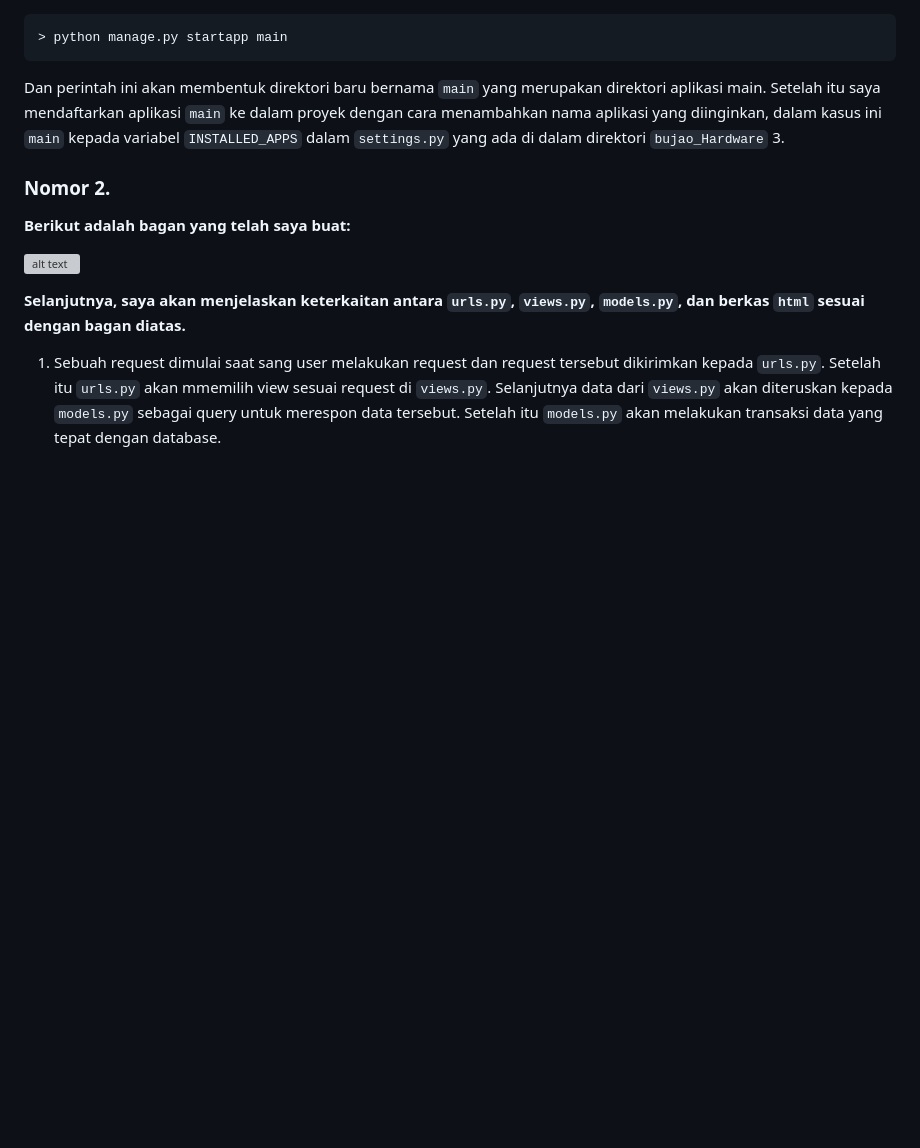
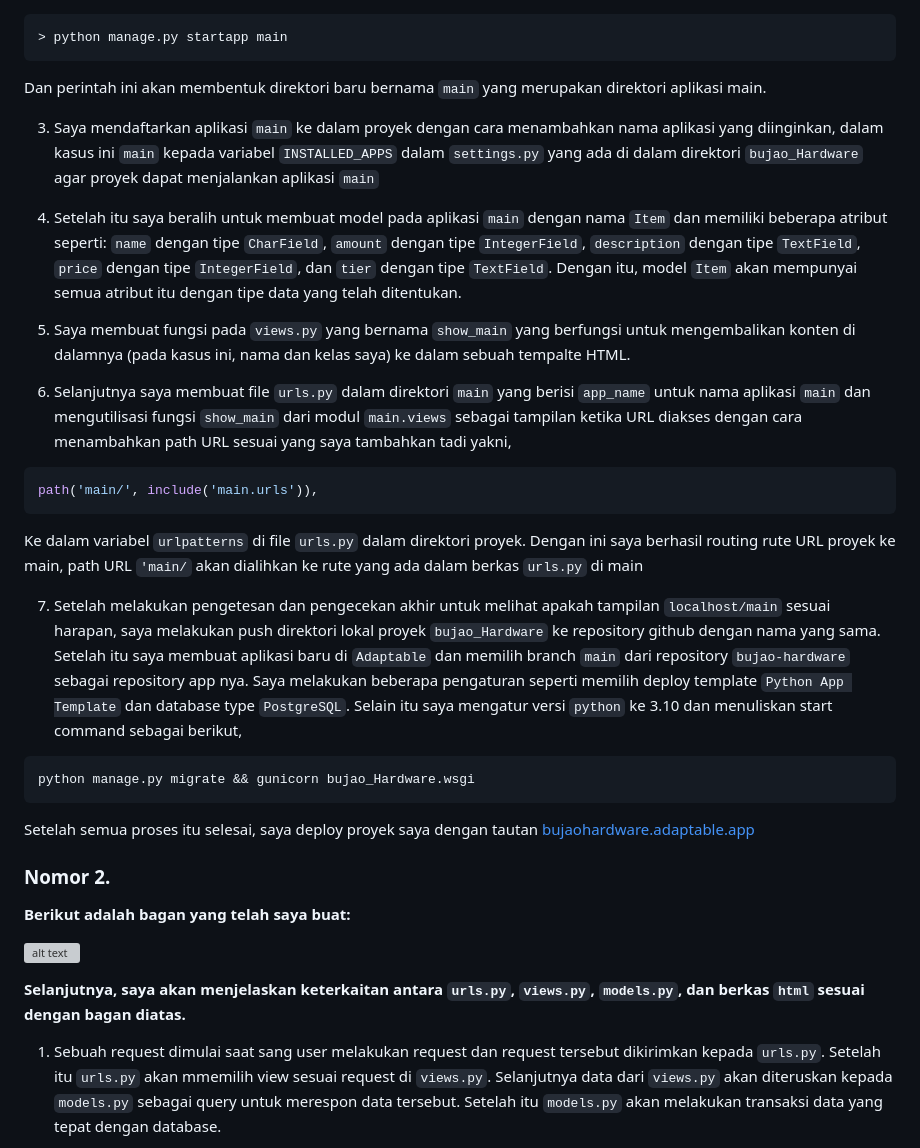
Before and after one commit to MikhailJBS/bujao-hardware, a Markdown page: README.md, the part around the change. Drawn GitHub-style; blank space fills up the shorter version; grey boxes are pictures that could not be loaded.

Commit message:
Finished README.md

````diff
--- a/README.md
+++ b/README.md
@@ -31,8 +31,28 @@ Setelah itu saya menambahkan `*` pada `ALLOWED_HOSTS` di `settings.py` untuk men
 ```bash
 > python manage.py startapp main
 ```
-Dan perintah ini akan membentuk direktori baru bernama `main` yang merupakan direktori aplikasi main. Setelah itu saya mendaftarkan aplikasi `main` ke dalam proyek dengan cara menambahkan nama aplikasi yang diinginkan, dalam kasus ini `main` kepada variabel `INSTALLED_APPS` dalam `settings.py` yang ada di dalam direktori `bujao_Hardware`
-3.
+Dan perintah ini akan membentuk direktori baru bernama `main` yang merupakan direktori aplikasi main.
+
+3. Saya mendaftarkan aplikasi `main` ke dalam proyek dengan cara menambahkan nama aplikasi yang diinginkan, dalam kasus ini `main` kepada variabel `INSTALLED_APPS` dalam `settings.py` yang ada di dalam direktori `bujao_Hardware` agar proyek dapat menjalankan aplikasi `main`
+
+4. Setelah itu saya beralih untuk membuat model pada aplikasi `main` dengan nama `Item` dan memiliki beberapa atribut seperti: `name` dengan tipe `CharField`, `amount` dengan tipe `IntegerField`, `description` dengan tipe `TextField`, `price` dengan tipe `IntegerField`, dan `tier` dengan tipe `TextField`. Dengan itu, model `Item` akan mempunyai semua atribut itu dengan tipe data yang telah ditentukan.
+
+5. Saya membuat fungsi pada `views.py` yang bernama `show_main` yang berfungsi untuk mengembalikan konten di dalamnya (pada kasus ini, nama dan kelas saya) ke dalam sebuah tempalte HTML.
+
+6. Selanjutnya saya membuat file `urls.py` dalam direktori `main` yang berisi `app_name` untuk nama aplikasi `main` dan mengutilisasi fungsi `show_main` dari modul `main.views` sebagai tampilan ketika URL diakses dengan cara menambahkan path URL sesuai yang saya tambahkan tadi yakni,
+
+```bash
+path('main/', include('main.urls')),
+```
+Ke dalam variabel `urlpatterns` di file `urls.py` dalam direktori proyek. Dengan ini saya berhasil routing rute URL proyek ke main, path URL `'main/` akan dialihkan ke rute yang ada dalam berkas `urls.py` di main
+
+7.  Setelah melakukan pengetesan dan pengecekan akhir untuk melihat apakah tampilan `localhost/main` sesuai harapan, saya melakukan push direktori lokal proyek `bujao_Hardware` ke repository github dengan nama yang sama. Setelah itu saya membuat aplikasi baru di `Adaptable` dan memilih branch `main` dari repository `bujao-hardware` sebagai repository app nya. Saya melakukan beberapa pengaturan seperti memilih deploy template `Python App Template` dan database type `PostgreSQL`. Selain itu saya mengatur versi `python` ke 3.10 dan menuliskan start command sebagai berikut,
+
+```bash
+python manage.py migrate && gunicorn bujao_Hardware.wsgi
+```
+Setelah semua proses itu selesai, saya deploy proyek saya dengan tautan [bujaohardware.adaptable.app][link-adaptable]
+
 ### Nomor 2.
 **Berikut adalah bagan yang telah saya buat:**
 
````
